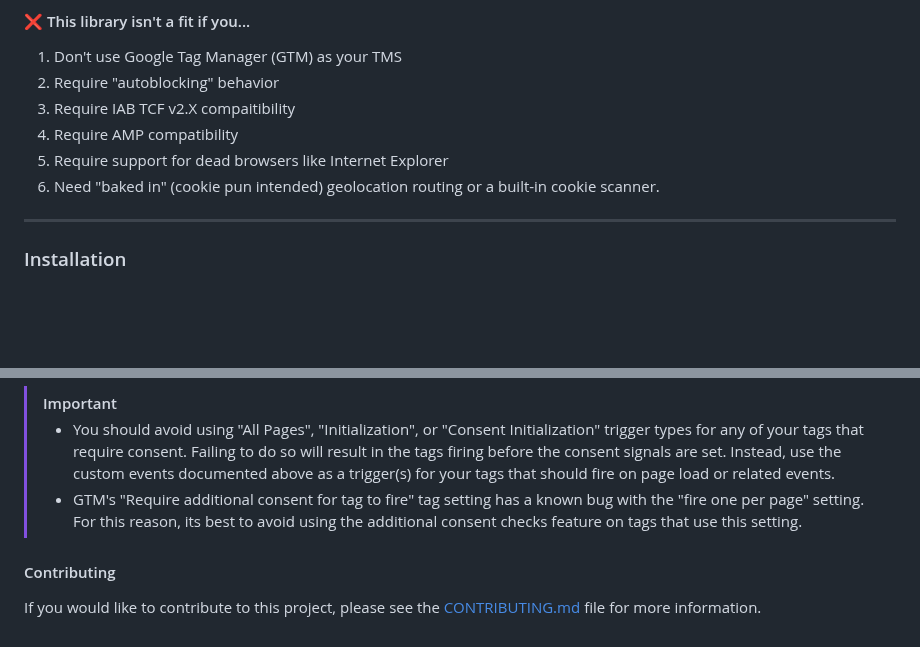
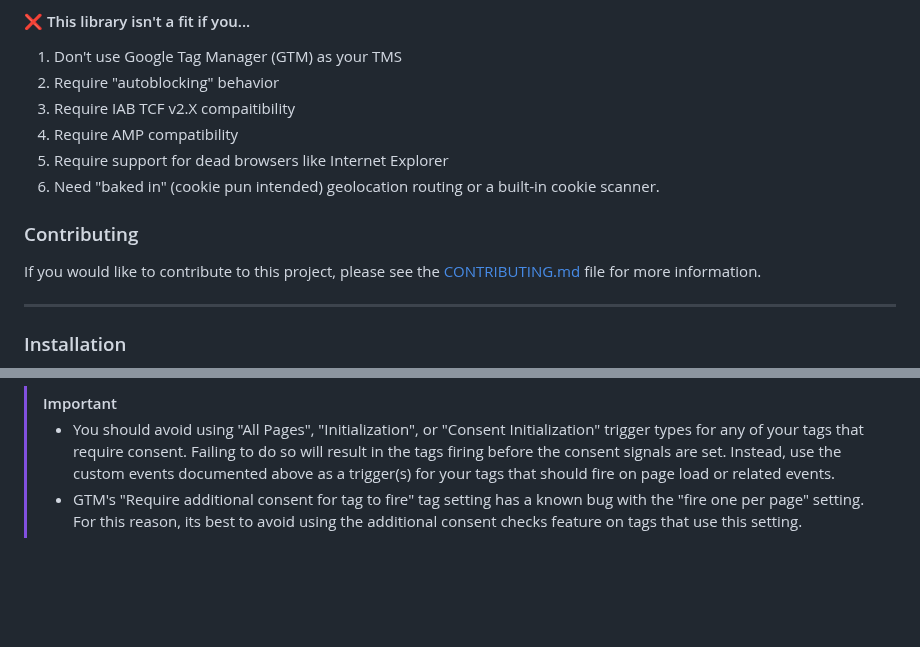
Before and after one commit to WebMechanix/SimpleConsent, a Markdown page: README.md, 2 parts joined by grey strips. GitHub-like rendering; blank space fills up the shorter version.

```diff
--- a/README.md
+++ b/README.md
@@ -58,6 +58,10 @@ Designed to work with GTM's consent signal APIs and provide better ergonomics fo
 4. Require AMP compatibility
 5. Require support for dead browsers like Internet Explorer
 6. Need "baked in" (cookie pun intended) geolocation routing or a built-in cookie scanner.
+
+### Contributing
+
+If you would like to contribute to this project, please see the [CONTRIBUTING.md](CONTRIBUTING.md) file for more information.
 
 ---
 
@@ -308,7 +312,3 @@ The in most cases - you'll likely have a "Consent / grated - [type]" trigger for
 > [!IMPORTANT]
 > - You should avoid using "All Pages", "Initialization", or "Consent Initialization" trigger types for any of your tags that require consent. Failing to do so will result in the tags firing before the consent signals are set. Instead, use the custom events documented above as a trigger(s) for your tags that should fire on page load or related events.
 > - GTM's "Require additional consent for tag to fire" tag setting has a known bug with the "fire one per page" setting. For this reason, its best to avoid using the additional consent checks feature on tags that use this setting.
-
-#### Contributing
-
-If you would like to contribute to this project, please see the [CONTRIBUTING.md](CONTRIBUTING.md) file for more information.
```
